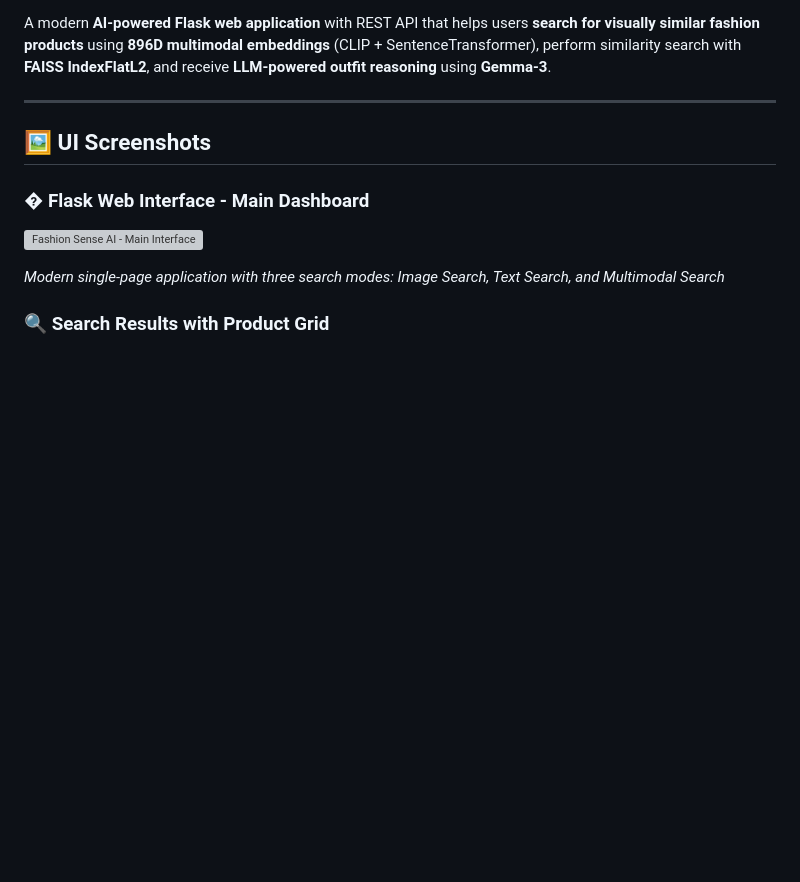
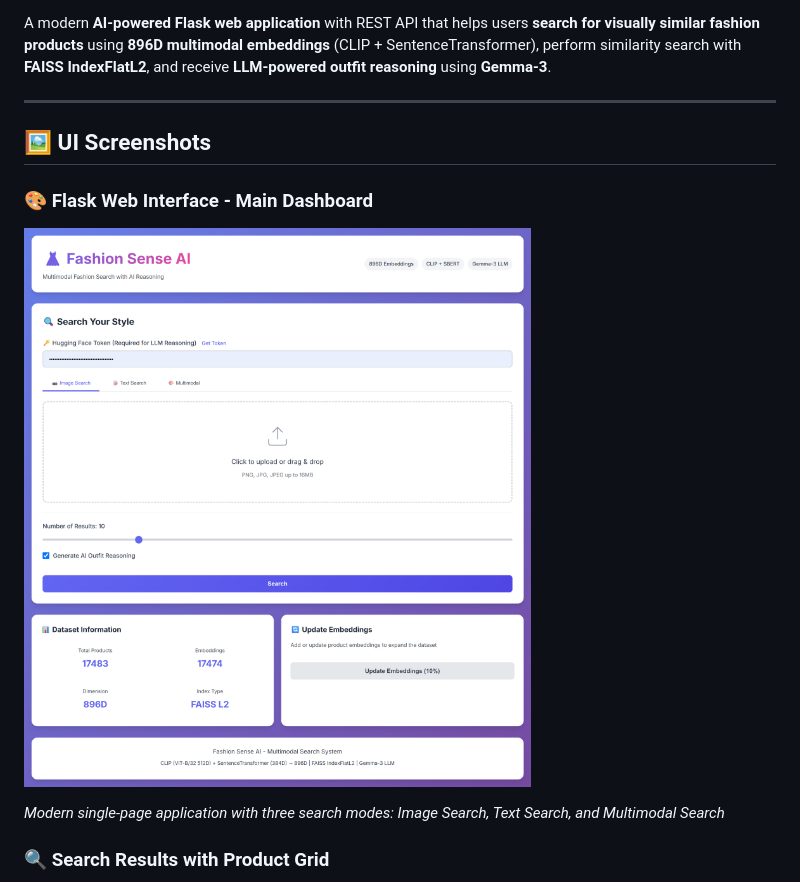
Before and after one commit to samisafk/Fashion-Sense-AI, a Markdown page: Readme.md, the part around one of its changes. Drawn GitHub-style; blank space fills up the shorter version; grey boxes are pictures that could not be loaded.

Commit message:
Fix screenshot mapping: Main Dashboard shows 002, Search Results shows 001

```diff
--- a/Readme.md
+++ b/Readme.md
@@ -15,8 +15,8 @@ A modern **AI-powered Flask web application** with REST API that helps users **s
 
 ## 🖼️ UI Screenshots
 
-### � Flask Web Interface - Main Dashboard
-![Fashion Sense AI - Main Interface](Src/FireShot%20Capture%20001%20-%20Fashion%20Sense%20AI%20-%20Multimodal%20Search%20-%20%5Blocalhost%5D.png)
+### 🎨 Flask Web Interface - Main Dashboard
+![Fashion Sense AI - Main Interface](Src/FireShot%20Capture%20002%20-%20Fashion%20Sense%20AI%20-%20Multimodal%20Search%20-%20%5Blocalhost%5D.png)
 
 *Modern single-page application with three search modes: Image Search, Text Search, and Multimodal Search*
 
```
Also changed, not shown: other parts of Readme.md (+1 -1 lines).
